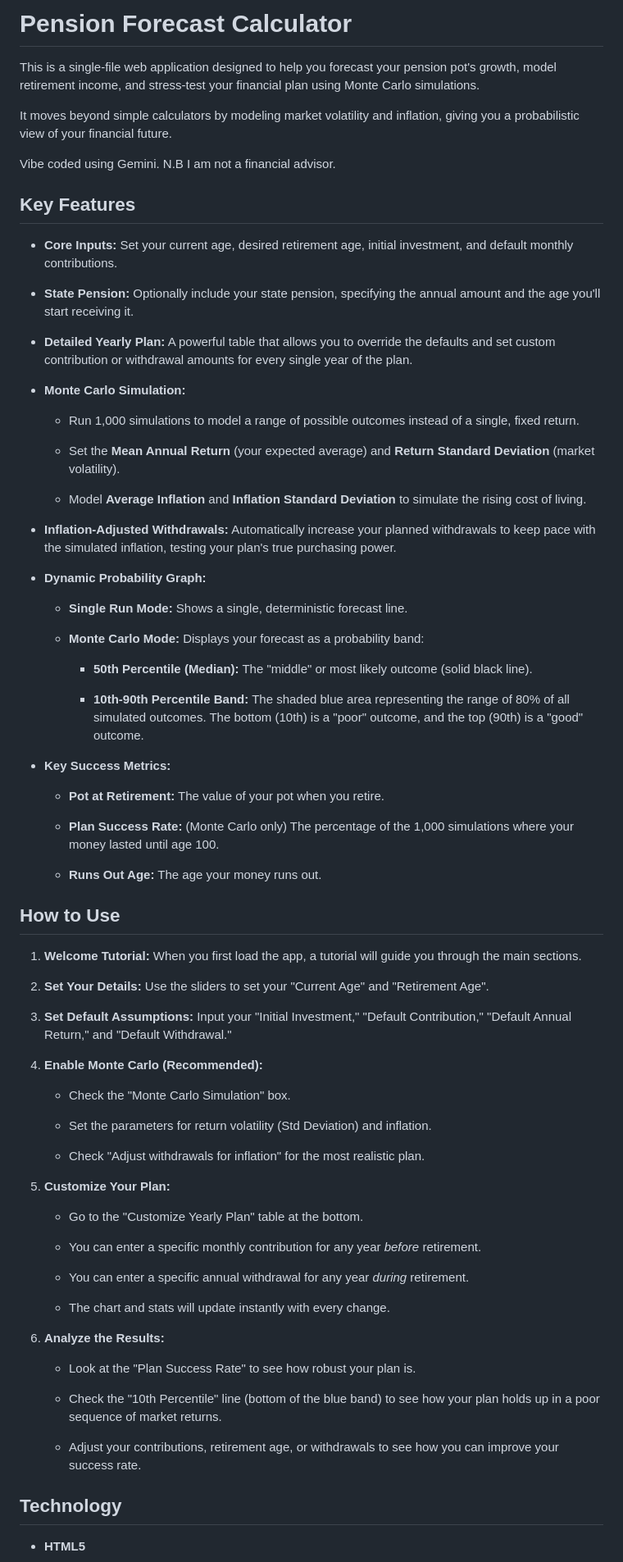
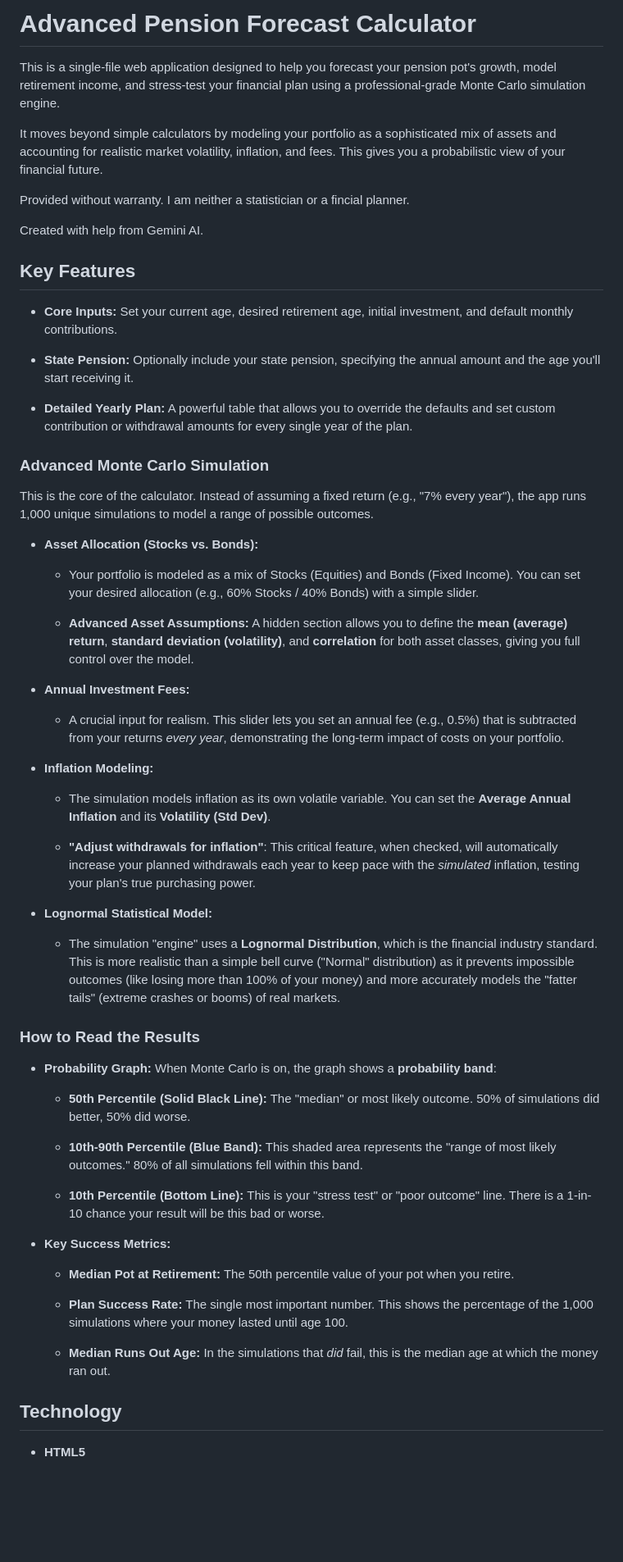
Before and after one commit to cjw-uk/pension-modeller, a Markdown page: README.md, the part around the change printed below. Shown: that part at 82% size. Drawn GitHub-style; blank space fills up the shorter version.

```diff
--- a/README.md
+++ b/README.md
@@ -1,10 +1,12 @@
-# Pension Forecast Calculator
+# Advanced Pension Forecast Calculator
 
-This is a single-file web application designed to help you forecast your pension pot's growth, model retirement income, and stress-test your financial plan using Monte Carlo simulations.
+This is a single-file web application designed to help you forecast your pension pot's growth, model retirement income, and stress-test your financial plan using a professional-grade Monte Carlo simulation engine.
 
-It moves beyond simple calculators by modeling market volatility and inflation, giving you a probabilistic view of your financial future.
+It moves beyond simple calculators by modeling your portfolio as a sophisticated mix of assets and accounting for realistic market volatility, inflation, and fees. This gives you a probabilistic view of your financial future.
 
-Vibe coded using Gemini. N.B I am not a financial advisor.
+Provided without warranty. I am neither a statistician or a fincial planner.
+
+Created with help from Gemini AI.
 
 ## Key Features
 
@@ -14,67 +16,47 @@ Vibe coded using Gemini. N.B I am not a financial advisor.
 
 * **Detailed Yearly Plan:** A powerful table that allows you to override the defaults and set custom contribution or withdrawal amounts for every single year of the plan.
 
-* **Monte Carlo Simulation:**
+### Advanced Monte Carlo Simulation
 
-  * Run 1,000 simulations to model a range of possible outcomes instead of a single, fixed return.
+This is the core of the calculator. Instead of assuming a fixed return (e.g., "7% every year"), the app runs 1,000 unique simulations to model a range of possible outcomes.
 
-  * Set the **Mean Annual Return** (your expected average) and **Return Standard Deviation** (market volatility).
+* **Asset Allocation (Stocks vs. Bonds):**
 
-  * Model **Average Inflation** and **Inflation Standard Deviation** to simulate the rising cost of living.
+  * Your portfolio is modeled as a mix of Stocks (Equities) and Bonds (Fixed Income). You can set your desired allocation (e.g., 60% Stocks / 40% Bonds) with a simple slider.
 
-* **Inflation-Adjusted Withdrawals:** Automatically increase your planned withdrawals to keep pace with the simulated inflation, testing your plan's true purchasing power.
+  * **Advanced Asset Assumptions:** A hidden section allows you to define the **mean (average) return**, **standard deviation (volatility)**, and **correlation** for both asset classes, giving you full control over the model.
 
-* **Dynamic Probability Graph:**
+* **Annual Investment Fees:**
 
-  * **Single Run Mode:** Shows a single, deterministic forecast line.
+  * A crucial input for realism. This slider lets you set an annual fee (e.g., 0.5%) that is subtracted from your returns *every year*, demonstrating the long-term impact of costs on your portfolio.
 
-  * **Monte Carlo Mode:** Displays your forecast as a probability band:
+* **Inflation Modeling:**
 
-    * **50th Percentile (Median):** The "middle" or most likely outcome (solid black line).
+  * The simulation models inflation as its own volatile variable. You can set the **Average Annual Inflation** and its **Volatility (Std Dev)**.
 
-    * **10th-90th Percentile Band:** The shaded blue area representing the range of 80% of all simulated outcomes. The bottom (10th) is a "poor" outcome, and the top (90th) is a "good" outcome.
+  * **"Adjust withdrawals for inflation"**: This critical feature, when checked, will automatically increase your planned withdrawals each year to keep pace with the *simulated* inflation, testing your plan's true purchasing power.
+
+* **Lognormal Statistical Model:**
+
+  * The simulation "engine" uses a **Lognormal Distribution**, which is the financial industry standard. This is more realistic than a simple bell curve ("Normal" distribution) as it prevents impossible outcomes (like losing more than 100% of your money) and more accurately models the "fatter tails" (extreme crashes or booms) of real markets.
+
+### How to Read the Results
+
+* **Probability Graph:** When Monte Carlo is on, the graph shows a **probability band**:
+
+  * **50th Percentile (Solid Black Line):** The "median" or most likely outcome. 50% of simulations did better, 50% did worse.
+
+  * **10th-90th Percentile (Blue Band):** This shaded area represents the "range of most likely outcomes." 80% of all simulations fell within this band.
+
+  * **10th Percentile (Bottom Line):** This is your "stress test" or "poor outcome" line. There is a 1-in-10 chance your result will be this bad or worse.
 
 * **Key Success Metrics:**
 
-  * **Pot at Retirement:** The value of your pot when you retire.
+  * **Median Pot at Retirement:** The 50th percentile value of your pot when you retire.
 
-  * **Plan Success Rate:** (Monte Carlo only) The percentage of the 1,000 simulations where your money lasted until age 100.
+  * **Plan Success Rate:** The single most important number. This shows the percentage of the 1,000 simulations where your money lasted until age 100.
 
-  * **Runs Out Age:** The age your money runs out.
-
-## How to Use
-
-1. **Welcome Tutorial:** When you first load the app, a tutorial will guide you through the main sections.
-
-2. **Set Your Details:** Use the sliders to set your "Current Age" and "Retirement Age".
-
-3. **Set Default Assumptions:** Input your "Initial Investment," "Default Contribution," "Default Annual Return," and "Default Withdrawal."
-
-4. **Enable Monte Carlo (Recommended):**
-
-   * Check the "Monte Carlo Simulation" box.
-
-   * Set the parameters for return volatility (Std Deviation) and inflation.
-
-   * Check "Adjust withdrawals for inflation" for the most realistic plan.
-
-5. **Customize Your Plan:**
-
-   * Go to the "Customize Yearly Plan" table at the bottom.
-
-   * You can enter a specific monthly contribution for any year *before* retirement.
-
-   * You can enter a specific annual withdrawal for any year *during* retirement.
-
-   * The chart and stats will update instantly with every change.
-
-6. **Analyze the Results:**
-
-   * Look at the "Plan Success Rate" to see how robust your plan is.
-
-   * Check the "10th Percentile" line (bottom of the blue band) to see how your plan holds up in a poor sequence of market returns.
-
-   * Adjust your contributions, retirement age, or withdrawals to see how you can improve your success rate.
+  * **Median Runs Out Age:** In the simulations that *did* fail, this is the median age at which the money ran out.
 
 ## Technology
 
```
Also changed, not shown: other parts of README.md (+1 -1 lines).
